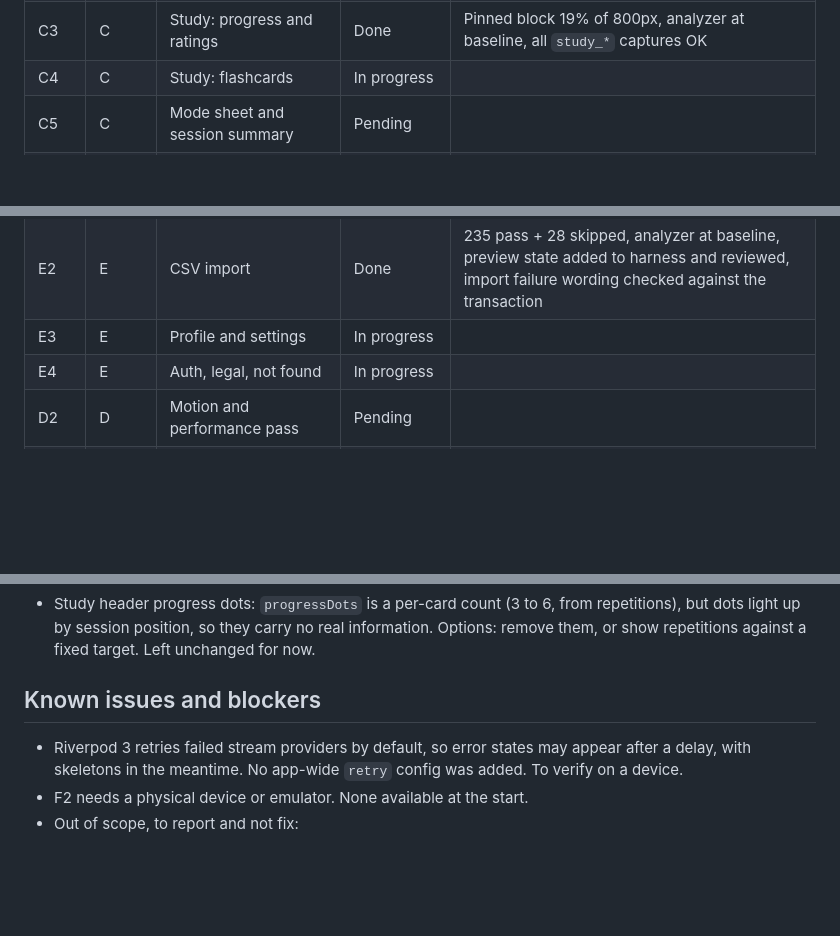
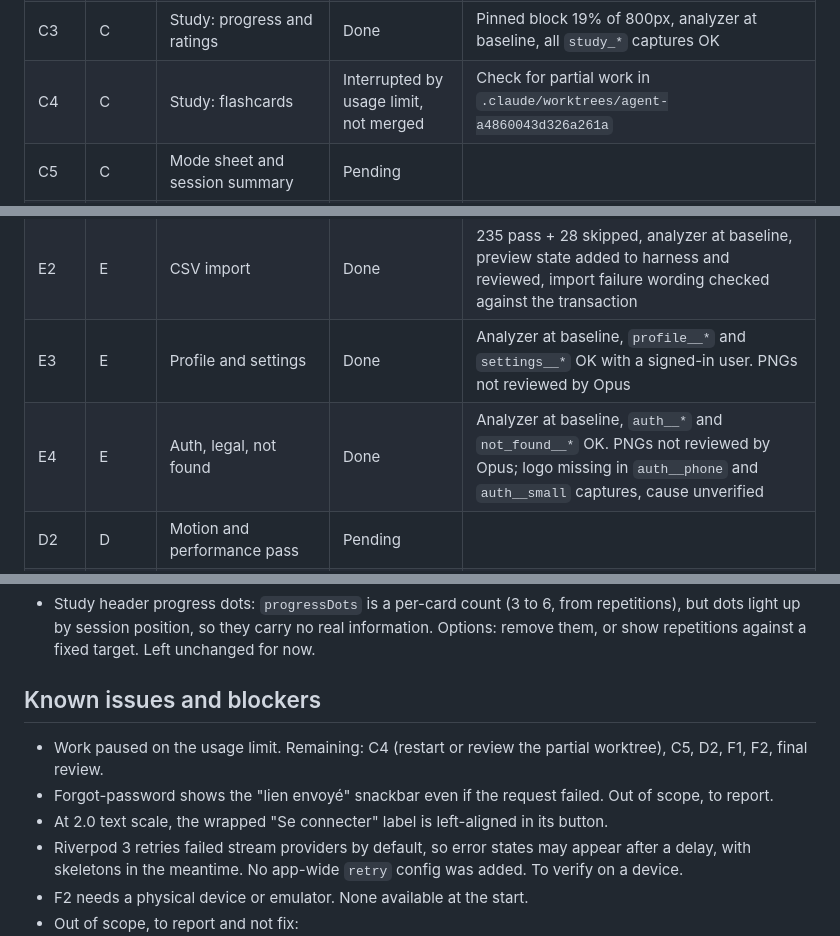
Before and after one commit to Morg9864/memflow_app, a Markdown page: REFONTE_PROGRESS.md, 3 parts joined by grey strips. Rendered like a GitHub page; blank space fills up the shorter version.

Commit message:
docs: record redesign progress at pause
Co-Authored-By: Claude Opus 5.5 <noreply@anthropic.com>

```diff
--- a/REFONTE_PROGRESS.md
+++ b/REFONTE_PROGRESS.md
@@ -28,15 +28,15 @@ Dependencies: A1 → F0 → A2 → A3 → A4 → D1 → (C1–C5, B1–B3, E1–
 | C1 | C | Study: layout | Done | 154 pass + 27 skipped, analyzer at baseline, all `study_*` captures OK, 13 protected functions byte-identical |
 | C2 | C | Study: answers and feedback | Done | 222 pass + 27 skipped, analyzer at baseline, 17 study functions compared with baseline: only 3 haptic lines differ |
 | C3 | C | Study: progress and ratings | Done | Pinned block 19% of 800px, analyzer at baseline, all `study_*` captures OK |
-| C4 | C | Study: flashcards | In progress | |
+| C4 | C | Study: flashcards | Interrupted by usage limit, not merged | Check for partial work in `.claude/worktrees/agent-a4860043d326a261a` |
 | C5 | C | Mode sheet and session summary | Pending | |
 | B1 | B | Home | Done (with B2) | 170 pass + 27 skipped, analyzer at baseline, all `home_*` captures OK |
 | B2 | B | Collection card | Done (with B1) | 60-character titles shown in full at 320px and 2.0 text scale |
 | B3 | B | Collection detail and lists | Done | Analyzer at baseline, `collection_detail__*` OK. Deck rows stay eager (two existing tests rely on it); title text scale capped at 1.4 to prevent mid-word breaks |
 | E1 | E | Statistics | Done | 190 pass + 27 skipped, analyzer at baseline, all `stats_*` captures OK, full-length view reviewed |
 | E2 | E | CSV import | Done | 235 pass + 28 skipped, analyzer at baseline, preview state added to harness and reviewed, import failure wording checked against the transaction |
-| E3 | E | Profile and settings | In progress | |
-| E4 | E | Auth, legal, not found | In progress | |
+| E3 | E | Profile and settings | Done | Analyzer at baseline, `profile__*` and `settings__*` OK with a signed-in user. PNGs not reviewed by Opus |
+| E4 | E | Auth, legal, not found | Done | Analyzer at baseline, `auth__*` and `not_found__*` OK. PNGs not reviewed by Opus; logo missing in `auth__phone` and `auth__small` captures, cause unverified |
 | D2 | D | Motion and performance pass | Pending | |
 | F1 | F | Accessibility and regression tests | Pending | |
 | F2 | F | Profile-mode measurements | Blocked: needs a device | |
@@ -62,6 +62,9 @@ Dependencies: A1 → F0 → A2 → A3 → A4 → D1 → (C1–C5, B1–B3, E1–
 - Study header progress dots: `progressDots` is a per-card count (3 to 6, from repetitions), but dots light up by session position, so they carry no real information. Options: remove them, or show repetitions against a fixed target. Left unchanged for now.
 
 ## Known issues and blockers
+- Work paused on the usage limit. Remaining: C4 (restart or review the partial worktree), C5, D2, F1, F2, final review.
+- Forgot-password shows the "lien envoyé" snackbar even if the request failed. Out of scope, to report.
+- At 2.0 text scale, the wrapped "Se connecter" label is left-aligned in its button.
 - Riverpod 3 retries failed stream providers by default, so error states may appear after a delay, with skeletons in the meantime. No app-wide `retry` config was added. To verify on a device.
 - F2 needs a physical device or emulator. None available at the start.
 - Out of scope, to report and not fix:
```
